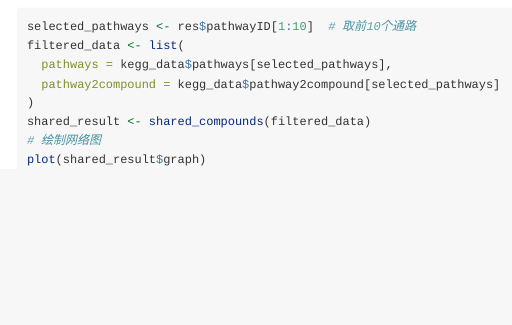
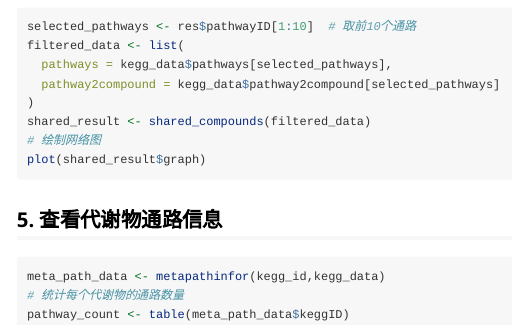
Before and after one commit to maxgodson1/EnrichMeta, an R Markdown document (vignettes/tutorial.Rmd): the page in a window 1100 px wide, from 730 px down. Rendered offline with R 4.5, knitr and Pandoc, with nearby package versions.

Commit message:
Update tutorial.Rmd

````diff
--- a/vignettes/tutorial.Rmd
+++ b/vignettes/tutorial.Rmd
@@ -49,3 +49,11 @@ shared_result <- shared_compounds(filtered_data)
 # 绘制网络图
 plot(shared_result$graph)
 ```
+
+## 5. 查看代谢物通路信息
+
+```{r pathway-information, eval=FALSE}
+meta_path_data <- metapathinfor(kegg_id,kegg_data)
+# 统计每个代谢物的通路数量
+pathway_count <- table(meta_path_data$keggID)
+```
````
